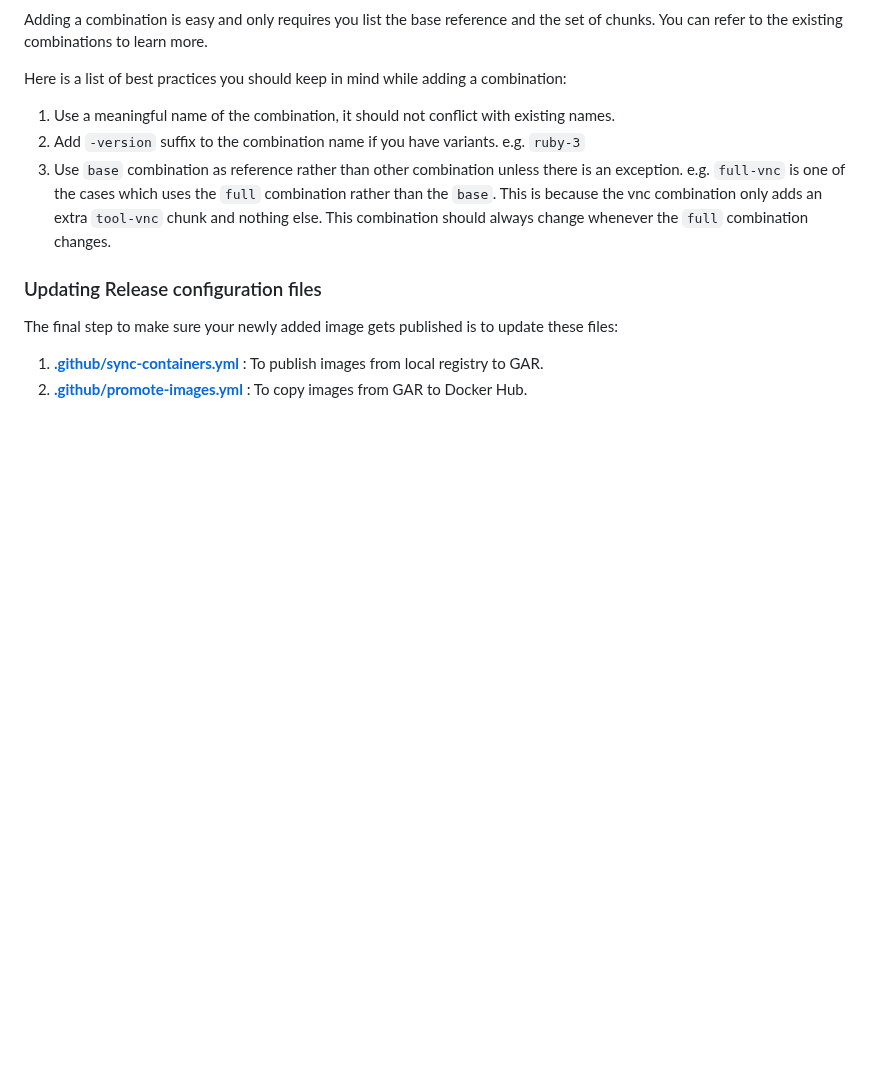
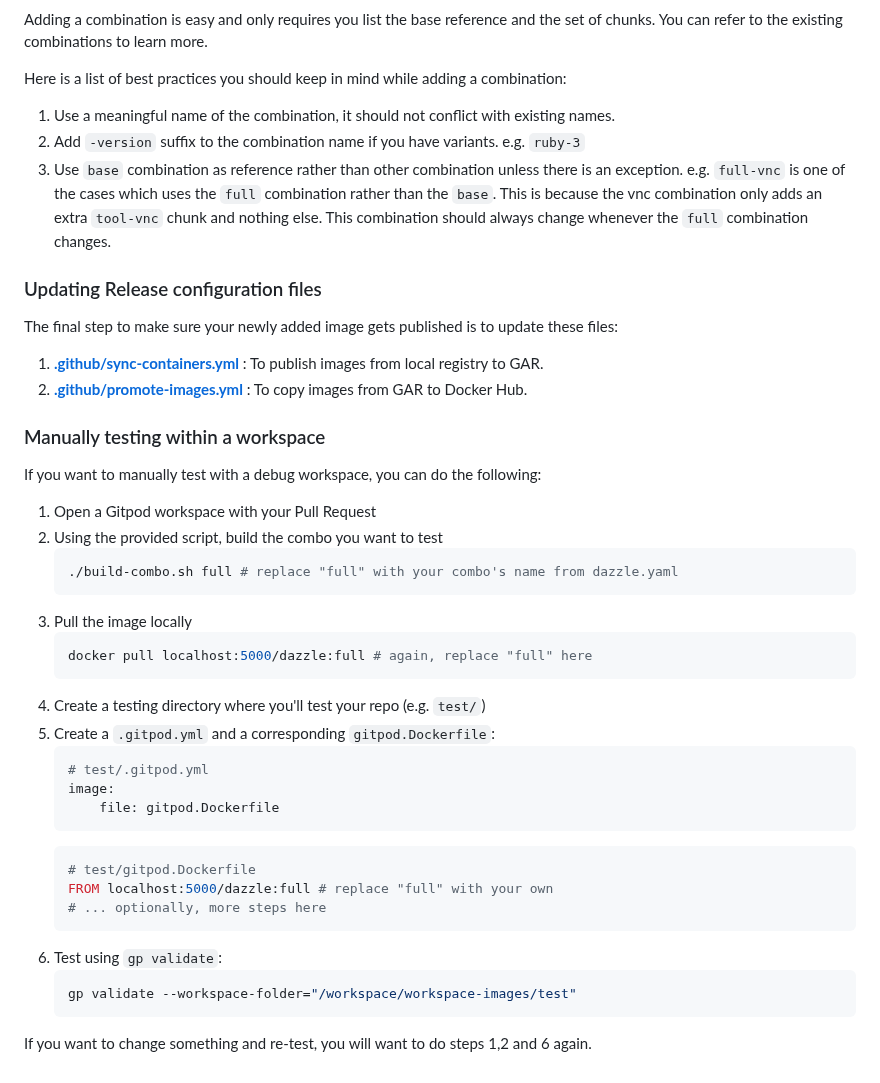
Before and after one commit to gitpod-io/workspace-images, a Markdown page: CONTRIBUTING.md, the part around the change. Rendered like a GitHub page; blank space fills up the shorter version.

Commit message:
Add manual testing steps

````diff
--- a/CONTRIBUTING.md
+++ b/CONTRIBUTING.md
@@ -198,3 +198,33 @@ The final step to make sure your newly added image gets published is to update t
 
 1. **[.github/sync-containers.yml](.github/sync-containers.yml)** : To publish images from local registry to GAR.
 1. **[.github/promote-images.yml](.github/promote-images.yml)** : To copy images from GAR to Docker Hub.
+
+### Manually testing within a workspace
+
+If you want to manually test with a debug workspace, you can do the following:
+1. Open a Gitpod workspace with your Pull Request
+1. Using the provided script, build the combo you want to test
+    ```bash
+    ./build-combo.sh full # replace "full" with your combo's name from dazzle.yaml
+    ```
+1. Pull the image locally
+    ```bash
+    docker pull localhost:5000/dazzle:full # again, replace "full" here
+    ```
+1. Create a testing directory where you'll test your repo (e.g. `test/`)
+1. Create a `.gitpod.yml` and a corresponding `gitpod.Dockerfile`:
+    ```yml
+    # test/.gitpod.yml
+    image:
+        file: gitpod.Dockerfile
+    ```
+    ```Dockerfile
+    # test/gitpod.Dockerfile
+    FROM localhost:5000/dazzle:full # replace "full" with your own
+    # ... optionally, more steps here
+1. Test using `gp validate`:
+    ```bash
+    gp validate --workspace-folder="/workspace/workspace-images/test"
+    ```
+
+If you want to change something and re-test, you will want to do steps 1,2 and 6 again.
````
